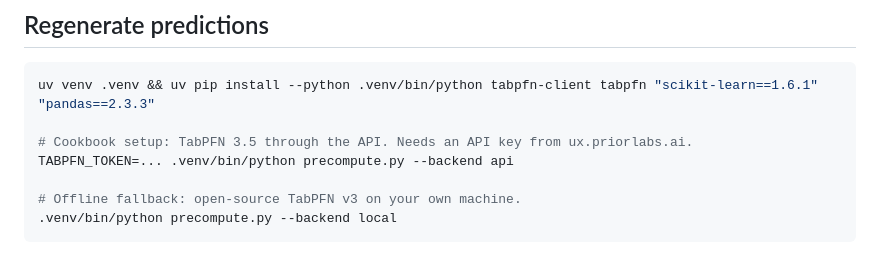
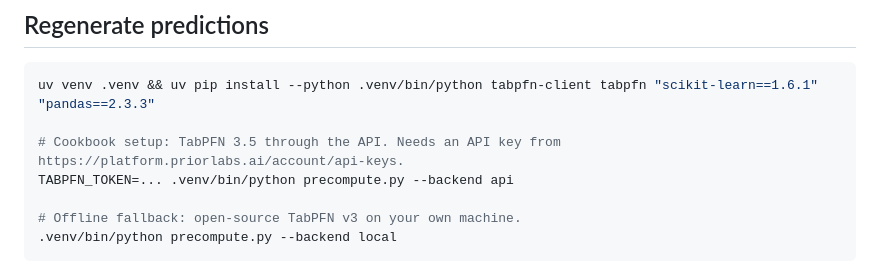
Before and after one commit to kursatfelsen/tabpfn-restaurant-rating-challenge, a Markdown page: README.md, the part around the change. Rendered like a GitHub page.

Commit message:
Point README to the current API key page
Co-Authored-By: Claude Opus 5.5 <noreply@anthropic.com>

````diff
--- a/README.md
+++ b/README.md
@@ -48,7 +48,7 @@ it also works under a custom domain.
 ```bash
 uv venv .venv && uv pip install --python .venv/bin/python tabpfn-client tabpfn "scikit-learn==1.6.1" "pandas==2.3.3"
 
-# Cookbook setup: TabPFN 3.5 through the API. Needs an API key from ux.priorlabs.ai.
+# Cookbook setup: TabPFN 3.5 through the API. Needs an API key from https://platform.priorlabs.ai/account/api-keys.
 TABPFN_TOKEN=... .venv/bin/python precompute.py --backend api
 
 # Offline fallback: open-source TabPFN v3 on your own machine.
````
